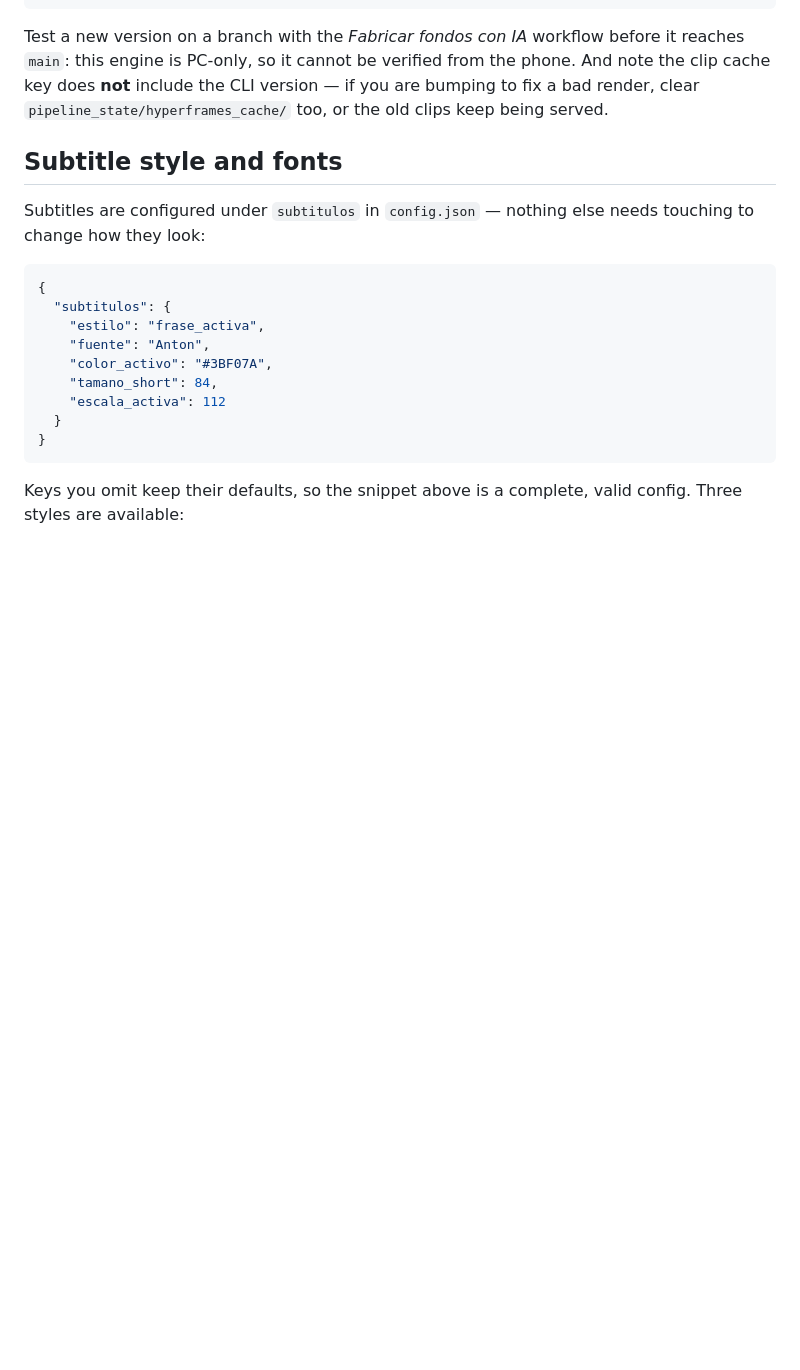
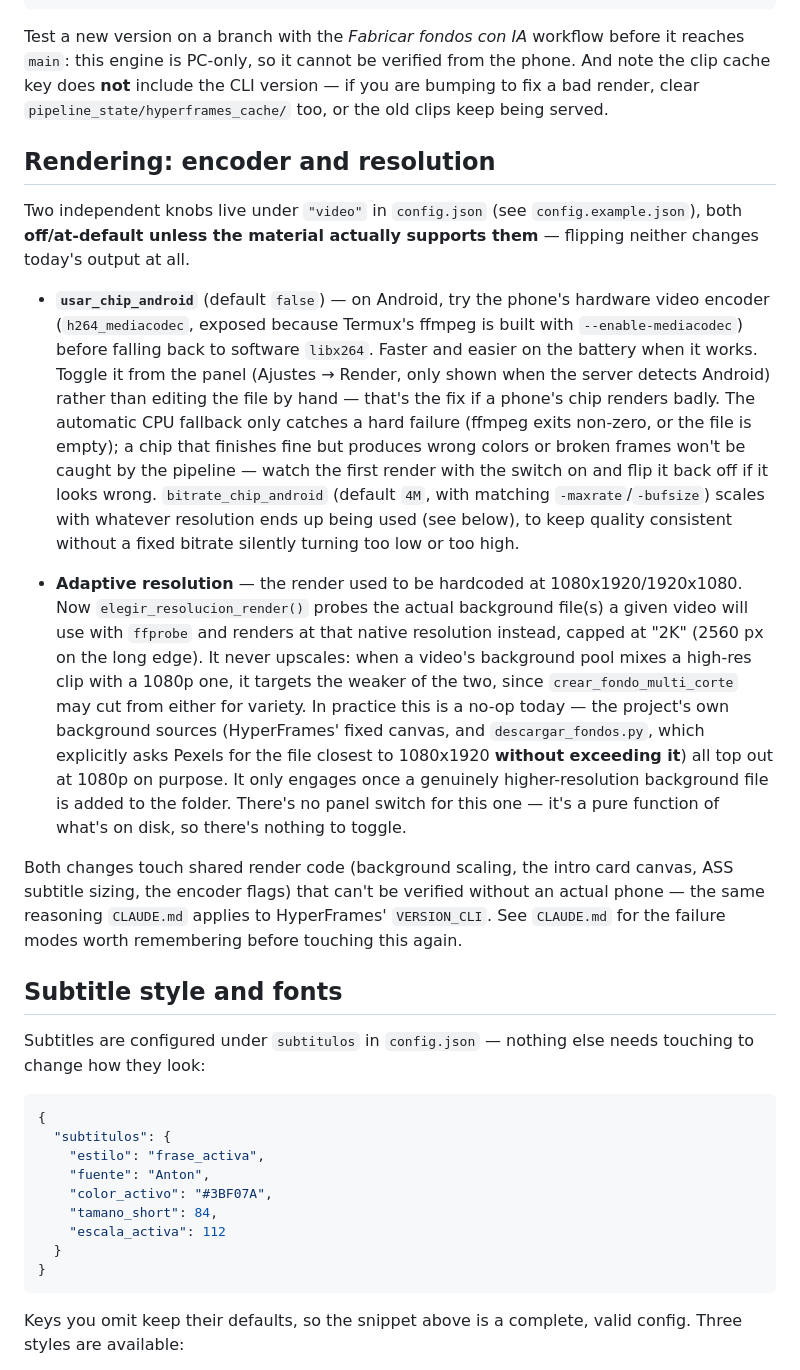
Before and after one commit to TheRR-ctrl/video-scout-pipeline, a Markdown page: README.md, the part around the change. Rendered like a GitHub page; blank space fills up the shorter version.

Commit message:
Documenta en el README el chip de video y la resolución adaptativa
Sección nueva "Rendering: encoder and resolution" junto a "Background
video": qué hace cada interruptor, por qué ninguno cambia nada hoy sin
material que los active, y el mismo aviso de CLAUDE.md sobre no poder
verificar esto sin un teléfono.

Co-Authored-By: Claude Sonnet 5 <noreply@anthropic.com>
Claude-Session: https://claude.ai/code/session_013EA6GMspFoymDvJhKKUuvz

```diff
--- a/README.md
+++ b/README.md
@@ -257,6 +257,48 @@ before it reaches `main`: this engine is PC-only, so it cannot be verified from
 the phone. And note the clip cache key does **not** include the CLI version —
 if you are bumping to fix a bad render, clear
 `pipeline_state/hyperframes_cache/` too, or the old clips keep being served.
+
+## Rendering: encoder and resolution
+
+Two independent knobs live under `"video"` in `config.json` (see
+`config.example.json`), both **off/at-default unless the material actually
+supports them** — flipping neither changes today's output at all.
+
+- **`usar_chip_android`** (default `false`) — on Android, try the phone's
+  hardware video encoder (`h264_mediacodec`, exposed because Termux's ffmpeg
+  is built with `--enable-mediacodec`) before falling back to software
+  `libx264`. Faster and easier on the battery when it works. Toggle it from
+  the panel (Ajustes → Render, only shown when the server detects Android)
+  rather than editing the file by hand — that's the fix if a phone's chip
+  renders badly. The automatic CPU fallback only catches a hard failure
+  (ffmpeg exits non-zero, or the file is empty); a chip that finishes fine
+  but produces wrong colors or broken frames won't be caught by the
+  pipeline — watch the first render with the switch on and flip it back off
+  if it looks wrong. `bitrate_chip_android` (default `4M`, with matching
+  `-maxrate`/`-bufsize`) scales with whatever resolution ends up being used
+  (see below), to keep quality consistent without a fixed bitrate silently
+  turning too low or too high.
+
+- **Adaptive resolution** — the render used to be hardcoded at
+  1080x1920/1920x1080. Now `elegir_resolucion_render()` probes the actual
+  background file(s) a given video will use with `ffprobe` and renders at
+  that native resolution instead, capped at "2K" (2560 px on the long edge).
+  It never upscales: when a video's background pool mixes a high-res clip
+  with a 1080p one, it targets the weaker of the two, since
+  `crear_fondo_multi_corte` may cut from either for variety. In practice
+  this is a no-op today — the project's own background sources (HyperFrames'
+  fixed canvas, and `descargar_fondos.py`, which explicitly asks Pexels for
+  the file closest to 1080x1920 **without exceeding it**) all top out at
+  1080p on purpose. It only engages once a genuinely higher-resolution
+  background file is added to the folder. There's no panel switch for this
+  one — it's a pure function of what's on disk, so there's nothing to
+  toggle.
+
+Both changes touch shared render code (background scaling, the intro card
+canvas, ASS subtitle sizing, the encoder flags) that can't be verified
+without an actual phone — the same reasoning `CLAUDE.md` applies to
+HyperFrames' `VERSION_CLI`. See `CLAUDE.md` for the failure modes worth
+remembering before touching this again.
 
 ## Subtitle style and fonts
 
```
